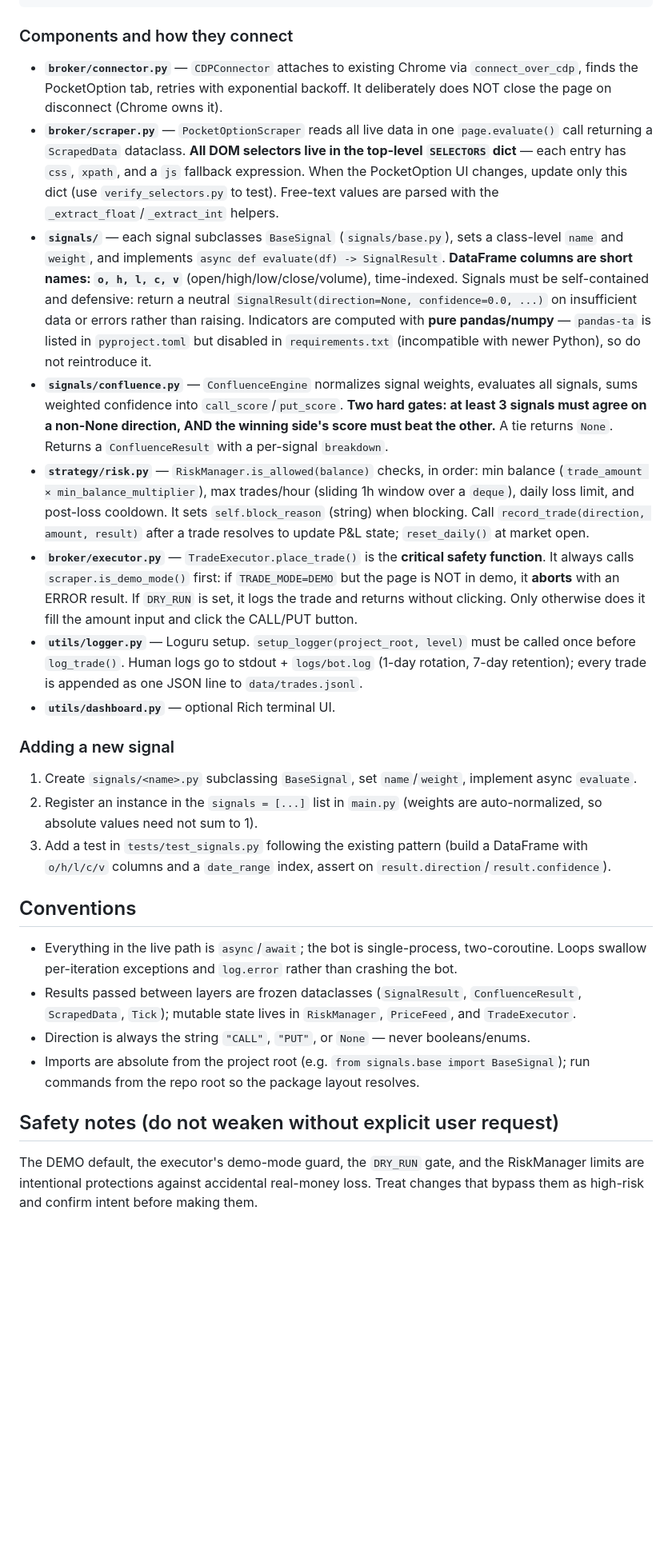
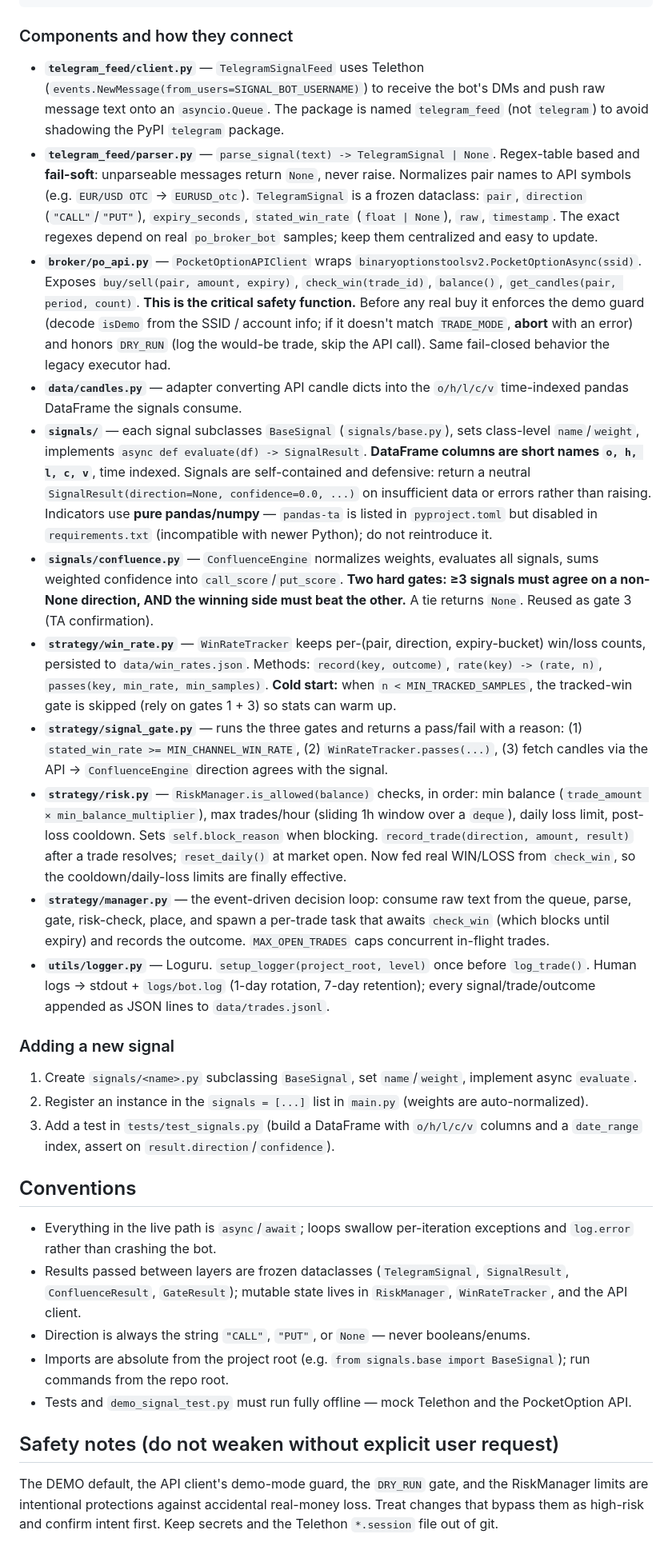
Before and after one commit to force-push/PocketOptionBot, a Markdown page: CLAUDE.md, the part around one of its changes. Shown at 80% size. GitHub-like rendering; blank space fills up the shorter version.

Commit message:
Rewrite CLAUDE.md for Telegram-driven, API-execution architecture
https://claude.ai/code/session_01Cg5o5gv3hqoQgQoQ3MyyeN

```diff
--- a/CLAUDE.md
+++ b/CLAUDE.md
@@ -58,28 +89,90 @@ df → ConfluenceEngine.score() → score >= MIN_CONFLUENCE_SCORE?
 
 ### Components and how they connect
 
-- **`broker/connector.py`** — `CDPConnector` attaches to existing Chrome via `connect_over_cdp`, finds the PocketOption tab, retries with exponential backoff. It deliberately does NOT close the page on disconnect (Chrome owns it).
-- **`broker/scraper.py`** — `PocketOptionScraper` reads all live data in one `page.evaluate()` call returning a `ScrapedData` dataclass. **All DOM selectors live in the top-level `SELECTORS` dict** — each entry has `css`, `xpath`, and a `js` fallback expression. When the PocketOption UI changes, update only this dict (use `verify_selectors.py` to test). Free-text values are parsed with the `_extract_float`/`_extract_int` helpers.
-- **`signals/`** — each signal subclasses `BaseSignal` (`signals/base.py`), sets a class-level `name` and `weight`, and implements `async def evaluate(df) -> SignalResult`. **DataFrame columns are short names: `o, h, l, c, v`** (open/high/low/close/volume), time-indexed. Signals must be self-contained and defensive: return a neutral `SignalResult(direction=None, confidence=0.0, ...)` on insufficient data or errors rather than raising. Indicators are computed with **pure pandas/numpy** — `pandas-ta` is listed in `pyproject.toml` but disabled in `requirements.txt` (incompatible with newer Python), so do not reintroduce it.
-- **`signals/confluence.py`** — `ConfluenceEngine` normalizes signal weights, evaluates all signals, sums weighted confidence into `call_score`/`put_score`. **Two hard gates: at least 3 signals must agree on a non-None direction, AND the winning side's score must beat the other.** A tie returns `None`. Returns a `ConfluenceResult` with a per-signal `breakdown`.
-- **`strategy/risk.py`** — `RiskManager.is_allowed(balance)` checks, in order: min balance (`trade_amount × min_balance_multiplier`), max trades/hour (sliding 1h window over a `deque`), daily loss limit, and post-loss cooldown. It sets `self.block_reason` (string) when blocking. Call `record_trade(direction, amount, result)` after a trade resolves to update P&L state; `reset_daily()` at market open.
-- **`broker/executor.py`** — `TradeExecutor.place_trade()` is the **critical safety function**. It always calls `scraper.is_demo_mode()` first: if `TRADE_MODE=DEMO` but the page is NOT in demo, it **aborts** with an ERROR result. If `DRY_RUN` is set, it logs the trade and returns without clicking. Only otherwise does it fill the amount input and click the CALL/PUT button.
-- **`utils/logger.py`** — Loguru setup. `setup_logger(project_root, level)` must be called once before `log_trade()`. Human logs go to stdout + `logs/bot.log` (1-day rotation, 7-day retention); every trade is appended as one JSON line to `data/trades.jsonl`.
-- **`utils/dashboard.py`** — optional Rich terminal UI.
+- **`telegram_feed/client.py`** — `TelegramSignalFeed` uses Telethon
+  (`events.NewMessage(from_users=SIGNAL_BOT_USERNAME)`) to receive the bot's DMs
+  and push raw message text onto an `asyncio.Queue`. The package is named
+  `telegram_feed` (not `telegram`) to avoid shadowing the PyPI `telegram` package.
+- **`telegram_feed/parser.py`** — `parse_signal(text) -> TelegramSignal | None`.
+  Regex-table based and **fail-soft**: unparseable messages return `None`, never
+  raise. Normalizes pair names to API symbols (e.g. `EUR/USD OTC` →
+  `EURUSD_otc`). `TelegramSignal` is a frozen dataclass: `pair`, `direction`
+  (`"CALL"`/`"PUT"`), `expiry_seconds`, `stated_win_rate` (`float | None`),
+  `raw`, `timestamp`. The exact regexes depend on real `po_broker_bot` samples;
+  keep them centralized and easy to update.
+- **`broker/po_api.py`** — `PocketOptionAPIClient` wraps
+  `binaryoptionstoolsv2.PocketOptionAsync(ssid)`. Exposes `buy/sell(pair, amount,
+  expiry)`, `check_win(trade_id)`, `balance()`, `get_candles(pair, period,
+  count)`. **This is the critical safety function.** Before any real buy it
+  enforces the demo guard (decode `isDemo` from the SSID / account info; if it
+  doesn't match `TRADE_MODE`, **abort** with an error) and honors `DRY_RUN` (log
+  the would-be trade, skip the API call). Same fail-closed behavior the legacy
+  executor had.
+- **`data/candles.py`** — adapter converting API candle dicts into the
+  `o/h/l/c/v` time-indexed pandas DataFrame the signals consume.
+- **`signals/`** — each signal subclasses `BaseSignal` (`signals/base.py`), sets
+  class-level `name`/`weight`, implements `async def evaluate(df) ->
+  SignalResult`. **DataFrame columns are short names `o, h, l, c, v`**, time
+  indexed. Signals are self-contained and defensive: return a neutral
+  `SignalResult(direction=None, confidence=0.0, ...)` on insufficient data or
+  errors rather than raising. Indicators use **pure pandas/numpy** — `pandas-ta`
+  is listed in `pyproject.toml` but disabled in `requirements.txt` (incompatible
+  with newer Python); do not reintroduce it.
+- **`signals/confluence.py`** — `ConfluenceEngine` normalizes weights, evaluates
+  all signals, sums weighted confidence into `call_score`/`put_score`. **Two hard
+  gates: ≥3 signals must agree on a non-None direction, AND the winning side must
+  beat the other.** A tie returns `None`. Reused as gate 3 (TA confirmation).
+- **`strategy/win_rate.py`** — `WinRateTracker` keeps per-(pair, direction,
+  expiry-bucket) win/loss counts, persisted to `data/win_rates.json`. Methods:
+  `record(key, outcome)`, `rate(key) -> (rate, n)`, `passes(key, min_rate,
+  min_samples)`. **Cold start:** when `n < MIN_TRACKED_SAMPLES`, the tracked-win
+  gate is skipped (rely on gates 1 + 3) so stats can warm up.
+- **`strategy/signal_gate.py`** — runs the three gates and returns a pass/fail
+  with a reason: (1) `stated_win_rate >= MIN_CHANNEL_WIN_RATE`, (2)
+  `WinRateTracker.passes(...)`, (3) fetch candles via the API → `ConfluenceEngine`
+  direction agrees with the signal.
+- **`strategy/risk.py`** — `RiskManager.is_allowed(balance)` checks, in order:
+  min balance (`trade_amount × min_balance_multiplier`), max trades/hour (sliding
+  1h window over a `deque`), daily loss limit, post-loss cooldown. Sets
+  `self.block_reason` when blocking. `record_trade(direction, amount, result)`
+  after a trade resolves; `reset_daily()` at market open. Now fed real
+  WIN/LOSS from `check_win`, so the cooldown/daily-loss limits are finally
+  effective.
+- **`strategy/manager.py`** — the event-driven decision loop: consume raw text
+  from the queue, parse, gate, risk-check, place, and spawn a per-trade task that
+  awaits `check_win` (which blocks until expiry) and records the outcome.
+  `MAX_OPEN_TRADES` caps concurrent in-flight trades.
+- **`utils/logger.py`** — Loguru. `setup_logger(project_root, level)` once before
+  `log_trade()`. Human logs → stdout + `logs/bot.log` (1-day rotation, 7-day
+  retention); every signal/trade/outcome appended as JSON lines to
+  `data/trades.jsonl`.
 
 ### Adding a new signal
 
-1. Create `signals/<name>.py` subclassing `BaseSignal`, set `name`/`weight`, implement async `evaluate`.
-2. Register an instance in the `signals = [...]` list in `main.py` (weights are auto-normalized, so absolute values need not sum to 1).
-3. Add a test in `tests/test_signals.py` following the existing pattern (build a DataFrame with `o/h/l/c/v` columns and a `date_range` index, assert on `result.direction`/`result.confidence`).
+1. Create `signals/<name>.py` subclassing `BaseSignal`, set `name`/`weight`,
+   implement async `evaluate`.
+2. Register an instance in the `signals = [...]` list in `main.py` (weights are
+   auto-normalized).
+3. Add a test in `tests/test_signals.py` (build a DataFrame with `o/h/l/c/v`
+   columns and a `date_range` index, assert on `result.direction`/`confidence`).
 
 ## Conventions
 
-- Everything in the live path is `async`/`await`; the bot is single-process, two-coroutine. Loops swallow per-iteration exceptions and `log.error` rather than crashing the bot.
-- Results passed between layers are frozen dataclasses (`SignalResult`, `ConfluenceResult`, `ScrapedData`, `Tick`); mutable state lives in `RiskManager`, `PriceFeed`, and `TradeExecutor`.
-- Direction is always the string `"CALL"`, `"PUT"`, or `None` — never booleans/enums.
-- Imports are absolute from the project root (e.g. `from signals.base import BaseSignal`); run commands from the repo root so the package layout resolves.
+- Everything in the live path is `async`/`await`; loops swallow per-iteration
+  exceptions and `log.error` rather than crashing the bot.
+- Results passed between layers are frozen dataclasses (`TelegramSignal`,
+  `SignalResult`, `ConfluenceResult`, `GateResult`); mutable state lives in
+  `RiskManager`, `WinRateTracker`, and the API client.
+- Direction is always the string `"CALL"`, `"PUT"`, or `None` — never
+  booleans/enums.
+- Imports are absolute from the project root (e.g. `from signals.base import
+  BaseSignal`); run commands from the repo root.
+- Tests and `demo_signal_test.py` must run fully offline — mock Telethon and the
+  PocketOption API.
 
 ## Safety notes (do not weaken without explicit user request)
 
-The DEMO default, the executor's demo-mode guard, the `DRY_RUN` gate, and the RiskManager limits are intentional protections against accidental real-money loss. Treat changes that bypass them as high-risk and confirm intent before making them.
+The DEMO default, the API client's demo-mode guard, the `DRY_RUN` gate, and the
+RiskManager limits are intentional protections against accidental real-money
+loss. Treat changes that bypass them as high-risk and confirm intent first. Keep
+secrets and the Telethon `*.session` file out of git.
```
Also changed, not shown: other parts of CLAUDE.md (+54 -23 lines).
